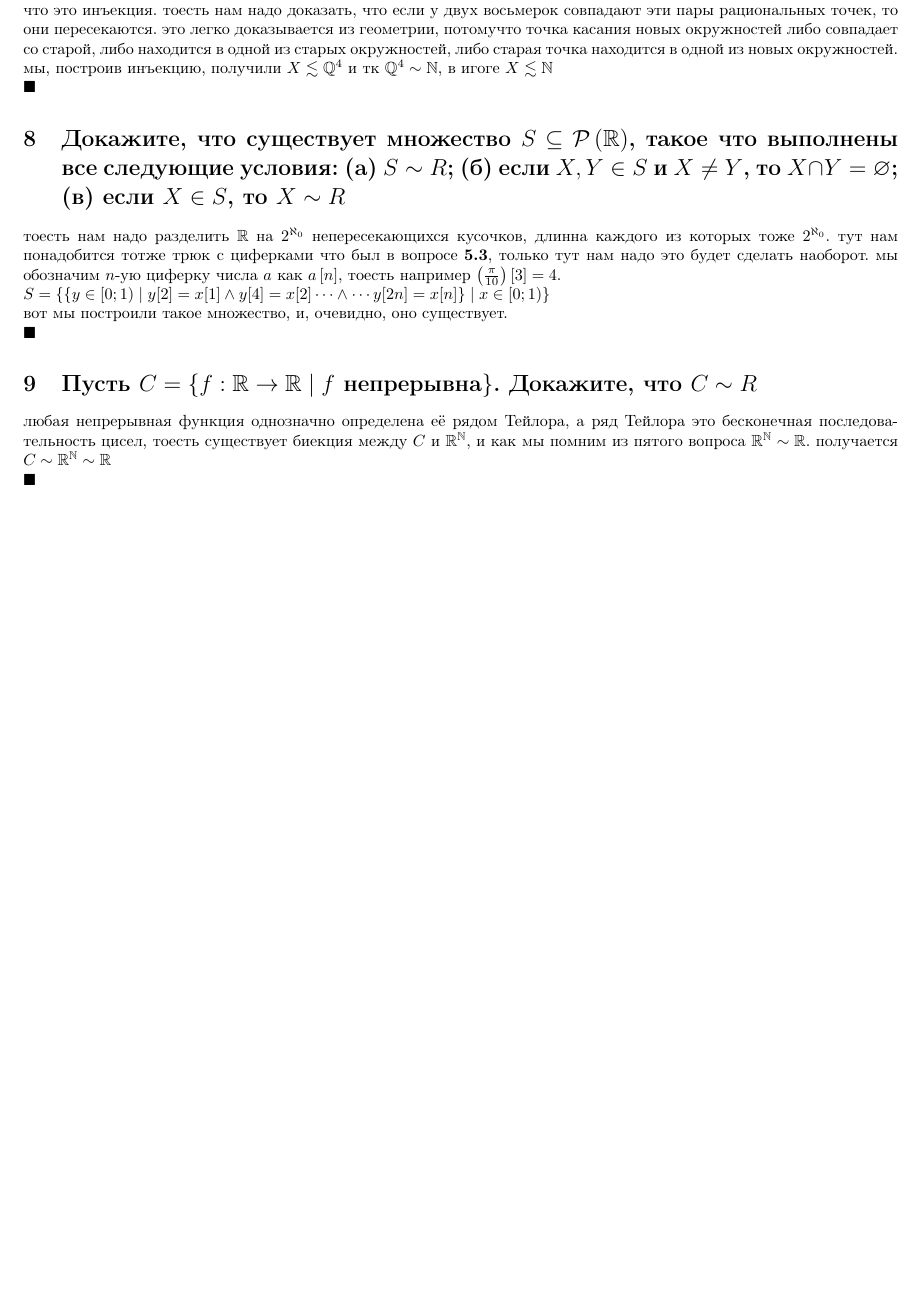
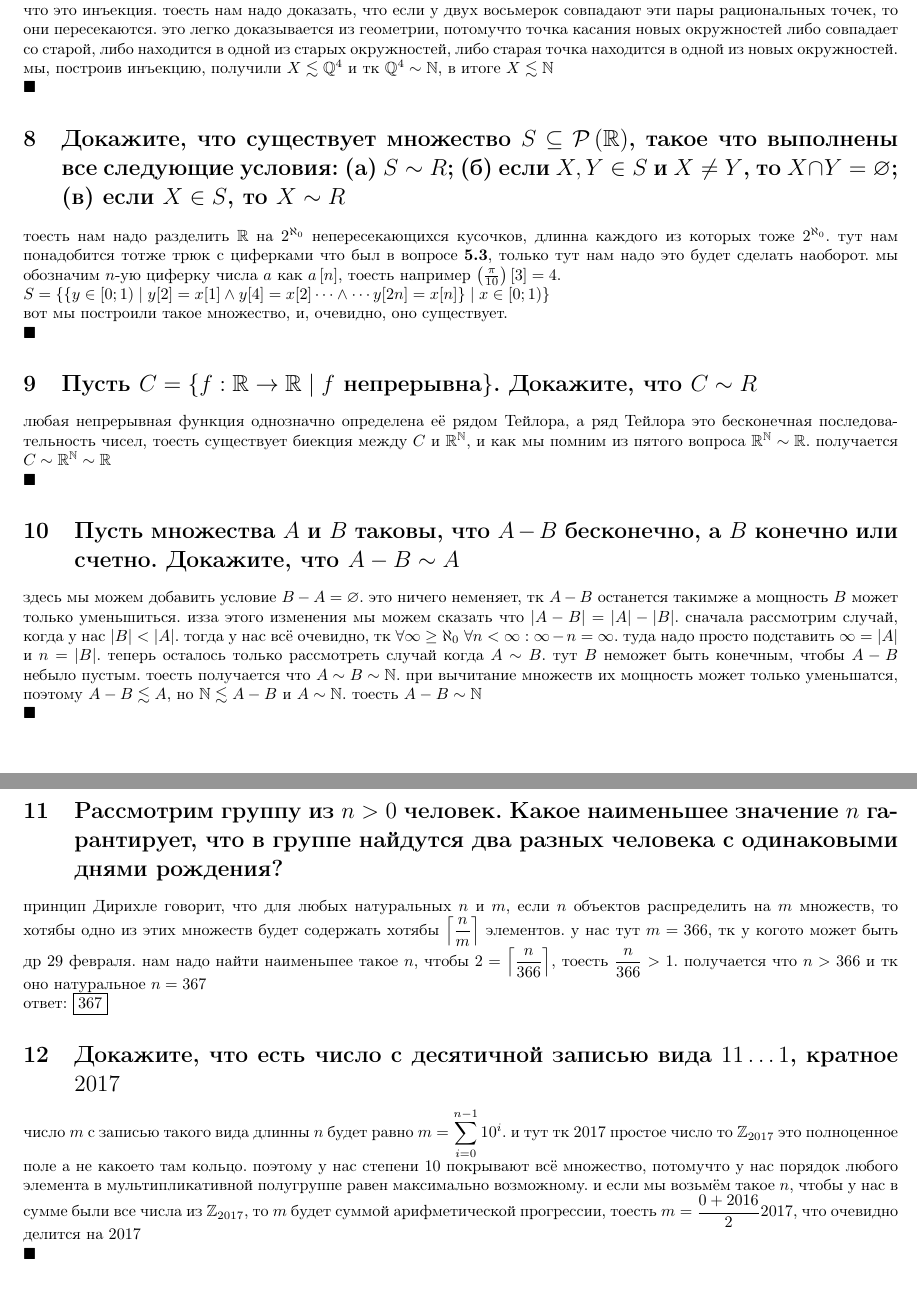
Before and after one commit to Cortan122/latex, a LaTeX problem sheet (дискра hw2.tex): part of page 3 of 3 before the commit and two parts of pages 3 and 4 of 4 after it, the two joined at a grey line, cut so that both start at the same text, the shorter picture padded with empty space. Compiled offline with pdfLaTeX.

Commit message:
дискра hw2.tex part 2

```diff
--- a/дискра hw2.tex
+++ b/дискра hw2.tex
@@ -172,7 +172,7 @@
   потомучто точка касания новых окружностей либо совпадает со старой,
   либо находится в одной из старых окружностей,
   либо старая точка находится в одной из новых окружностей.
-  мы, построив инъекцию, получили $X \lesssim \Q^4$ и тк $\Q^4 \sim \N$, в игоге $X \lesssim \N$ \\
+  мы, построив инъекцию, получили $X \lesssim \Q^4$ и тк $\Q^4 \sim \N$, в итоге $X \lesssim \N$ \\
   $\blacksquare$
 
   \section{Докажите, что существует множество $S \subseteq \P{\R}$, такое что выполнены все следующие условия: (а) $S \sim R$; (б) если $X, Y \in S$ и $X \neq Y$, то $X \cap Y = \emptyset$; (в) если $X \in S$, то $X \sim R$}
@@ -185,9 +185,39 @@
   % \subsection{Постройте аналогичное множество $S' \subseteq \P{\R^2}$}
 
   \section{Пусть $C = \l\{f: \R \to \R \mid f \ \text{непрерывна} \r\}$. Докажите, что $C \sim R$}
-  любая непрерывная функция однозначно определена её рядом Тейлора, а ряд Тейлора это бесконечная последовательность цисел,
+  любая непрерывная функция однозначно определена её рядом Тейлора, а ряд Тейлора это бесконечная последовательность чисел,
   тоесть существует биекция между $C$ и $\R^\N$, и как мы помним из пятого вопроса $\R^\N \sim \R$.
   получается $C \sim \R^\N \sim \R$ \\
+  $\blacksquare$
+
+  \section{Пусть множества $A$ и $B$ таковы, что $A - B$ бесконечно, а $B$ конечно или счетно. Докажите, что $A - B \sim A$}
+  здесь мы можем добавить условие $B - A = \emptyset$. это ничего неменяет, тк $A - B$ останется такимже а мощность $B$ может только уменьшиться.
+  изза этого изменения мы можем сказать что $|A-B| = |A|-|B|$.
+  сначала рассмотрим случай, когда у нас $|B| < |A|$.
+  тогда у нас всё очевидно, тк $\forall \infty \geq \aleph_0\ \forall n < \infty: \infty-n=\infty$.
+  туда надо просто подставить $\infty=|A|$ и $n=|B|$.
+  теперь осталось только рассмотреть случай когда $A \sim B$.
+  тут $B$ неможет быть конечным, чтобы $A-B$ небыло пустым.
+  тоесть получается что $A \sim B \sim \N$.
+  при вычитание множеств их мощность может только уменьшатся, поэтому $A-B \lesssim A$,
+  но $\N \lesssim A-B$ и $A \sim \N$. тоесть $A-B \sim \N$ \\
+  $\blacksquare$
+
+  \section{Рассмотрим группу из $n > 0$ человек. Какое наименьшее значение $n$ гарантирует, что в группе найдутся два разных человека с одинаковыми днями рождения?}
+  принцип Дирихле говорит, что для любых натуральных $n$ и $m$, если $n$ объектов распределить на $m$ множеств, то
+  хотябы одно из этих множеств будет содержать хотябы $\ds\l\lceil\f{n}{m}\r\rceil$ элементов.
+  у нас тут $m=366$, тк у когото может быть др 29 февраля.
+  нам надо найти наименьшее такое $n$, чтобы $\ds 2=\l\lceil\f{n}{366}\r\rceil $, тоесть $\ds \f{n}{366} > 1$.
+  получается что $n > 366$ и тк оно натуральное $n=367$ \\
+  ответ: \fbox{$367$}
+
+  \section{Докажите, что есть число с десятичной записью вида $11\dots1$, кратное $2017$}
+  число $m$ с записью такого вида длинны $n$ будет равно $\ds m=\sum_{i=0}^{n-1} 10^i $.
+  и тут тк $2017$ простое число то $\Z_{2017}$ это полноценное поле а не какоето там кольцо.
+  поэтому у нас степени $10$ покрывают всё множество,
+  потомучто у нас порядок любого элемента в мультипликативной полугруппе равен максимально возможному.
+  и если мы возьмём такое $n$, чтобы у нас в сумме были все числа из $\Z_{2017}$, то
+  $m$ будет суммой арифметической прогрессии, тоесть $\ds m=\f{0+2016}{2}2017 $, что очевидно делится на $2017$ \\
   $\blacksquare$
 
   \vfill
```
Also changed, not shown: дискра hw2.tex (7 more changed lines).
